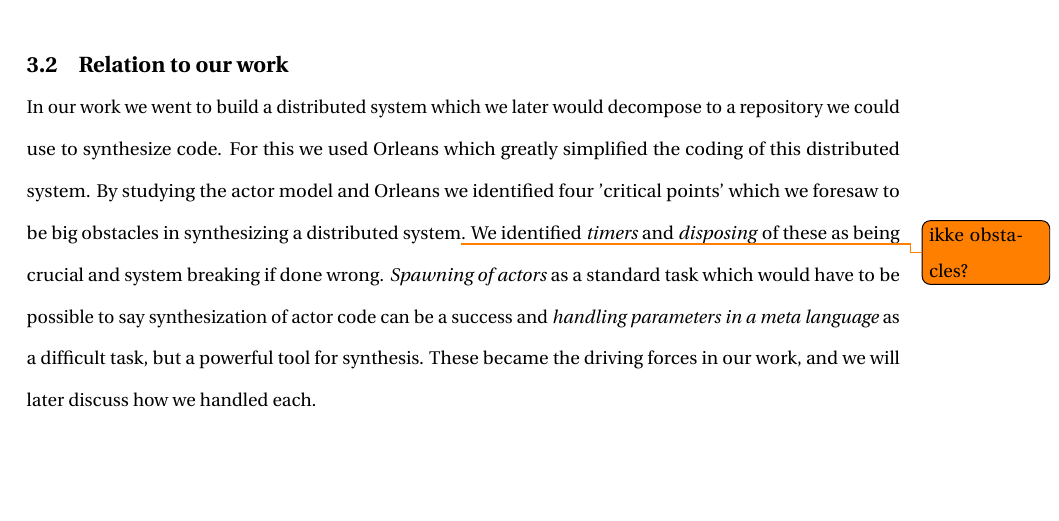
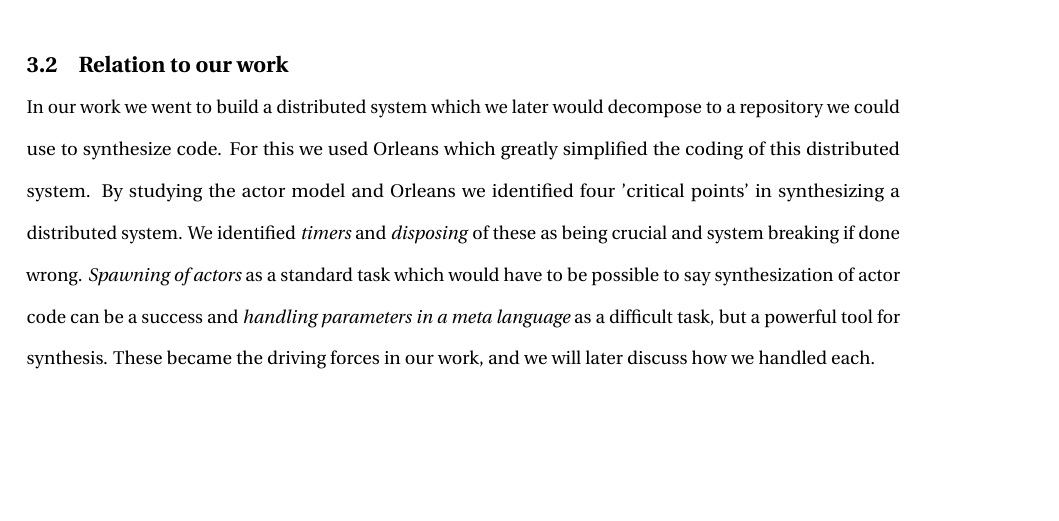
Before and after one commit to Snapzie/BachelorLatex, a LaTeX document (master.tex, which reads Sections/ActorModel/Relation.tex): part of page 10 of 61, cut so that both start at the same text. Compiled offline with pdfLaTeX; a LaTeX package or settings file that is missing is left out.

Commit message:
minor change

```diff
--- a/Sections/ActorModel/Relation.tex
+++ b/Sections/ActorModel/Relation.tex
@@ -1,2 +1,2 @@
 \subsection{Relation to our work} \label{AMRelation}
-In our work we went to build a distributed system which we later would decompose to a repository we could use to synthesize code. For this we used Orleans which greatly simplified the coding of this distributed system. By studying the actor model and Orleans we identified four 'critical points' which we foresaw to be big obstacles in synthesizing a distributed system\todo{ikke obstacles?}. We identified \textit{timers} and \textit{disposing} of these as being crucial and system breaking if done wrong. \textit{Spawning of actors} as a standard task which would have to be possible to say synthesization of actor code can be a success and \textit{handling parameters in a meta language} as a difficult task, but a powerful tool for synthesis. These became the driving forces in our work, and we will later discuss how we handled each.
+In our work we went to build a distributed system which we later would decompose to a repository we could use to synthesize code. For this we used Orleans which greatly simplified the coding of this distributed system. By studying the actor model and Orleans we identified four 'critical points' in synthesizing a distributed system. We identified \textit{timers} and \textit{disposing} of these as being crucial and system breaking if done wrong. \textit{Spawning of actors} as a standard task which would have to be possible to say synthesization of actor code can be a success and \textit{handling parameters in a meta language} as a difficult task, but a powerful tool for synthesis. These became the driving forces in our work, and we will later discuss how we handled each.
```
